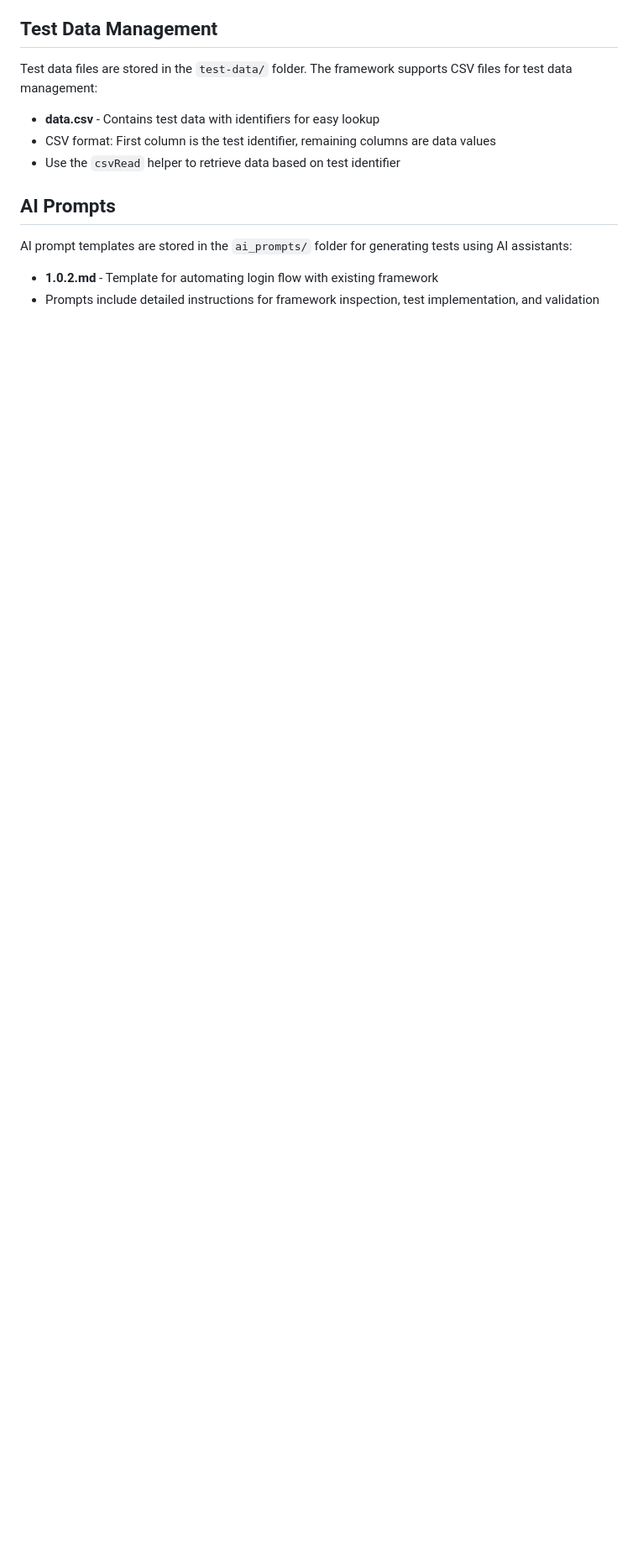
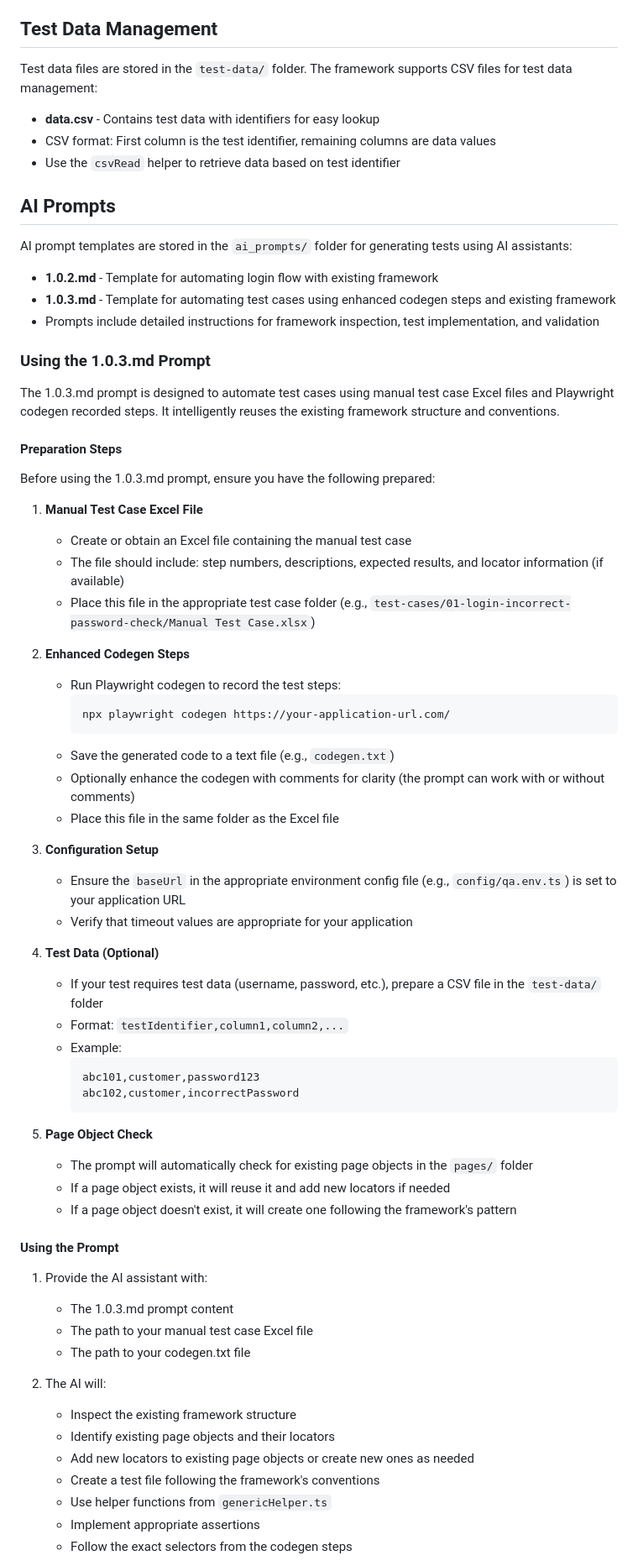
Before and after one commit to nayakprashant/enterprise-playwright-framework, a Markdown page: README.md, the part around one of its changes. Shown at 84% size. Drawn GitHub-style; blank space fills up the shorter version.

Commit message:
updated readme to include instructions on how to use 1.0.3.md prompt file

````diff
--- a/README.md
+++ b/README.md
@@ -323,4 +323,62 @@ Test data files are stored in the `test-data/` folder. The framework supports CS
 AI prompt templates are stored in the `ai_prompts/` folder for generating tests using AI assistants:
 
 - **1.0.2.md** - Template for automating login flow with existing framework
+- **1.0.3.md** - Template for automating test cases using enhanced codegen steps and existing framework
 - Prompts include detailed instructions for framework inspection, test implementation, and validation
+
+### Using the 1.0.3.md Prompt
+
+The 1.0.3.md prompt is designed to automate test cases using manual test case Excel files and Playwright codegen recorded steps. It intelligently reuses the existing framework structure and conventions.
+
+#### Preparation Steps
+
+Before using the 1.0.3.md prompt, ensure you have the following prepared:
+
+1. **Manual Test Case Excel File**
+   - Create or obtain an Excel file containing the manual test case
+   - The file should include: step numbers, descriptions, expected results, and locator information (if available)
+   - Place this file in the appropriate test case folder (e.g., `test-cases/01-login-incorrect-password-check/Manual Test Case.xlsx`)
+
+2. **Enhanced Codegen Steps**
+   - Run Playwright codegen to record the test steps:
+     ```bash
+     npx playwright codegen https://your-application-url.com/
+     ```
+   - Save the generated code to a text file (e.g., `codegen.txt`)
+   - Optionally enhance the codegen with comments for clarity (the prompt can work with or without comments)
+   - Place this file in the same folder as the Excel file
+
+3. **Configuration Setup**
+   - Ensure the `baseUrl` in the appropriate environment config file (e.g., `config/qa.env.ts`) is set to your application URL
+   - Verify that timeout values are appropriate for your application
+
+4. **Test Data (Optional)**
+   - If your test requires test data (username, password, etc.), prepare a CSV file in the `test-data/` folder
+   - Format: `testIdentifier,column1,column2,...`
+   - Example:
+     ```csv
+     abc101,customer,password123
+     abc102,customer,incorrectPassword
+     ```
+
+5. **Page Object Check**
+   - The prompt will automatically check for existing page objects in the `pages/` folder
+   - If a page object exists, it will reuse it and add new locators if needed
+   - If a page object doesn't exist, it will create one following the framework's pattern
+
+#### Using the Prompt
+
+1. Provide the AI assistant with:
+   - The 1.0.3.md prompt content
+   - The path to your manual test case Excel file
+   - The path to your codegen.txt file
+
+2. The AI will:
+   - Inspect the existing framework structure
+   - Identify existing page objects and their locators
+   - Add new locators to existing page objects or create new ones as needed
+   - Create a test file following the framework's conventions
+   - Use helper functions from `genericHelper.ts`
+   - Implement appropriate assertions
+   - Follow the exact selectors from the codegen steps
+
````
Also changed, not shown: other parts of README.md (+37 -0 lines).
